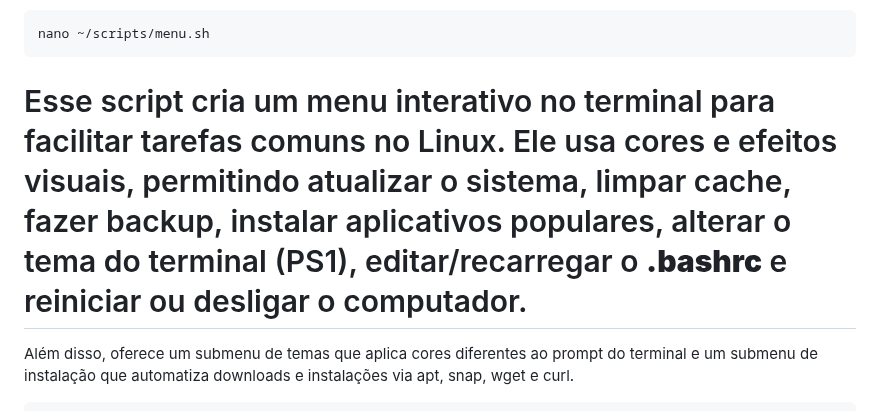
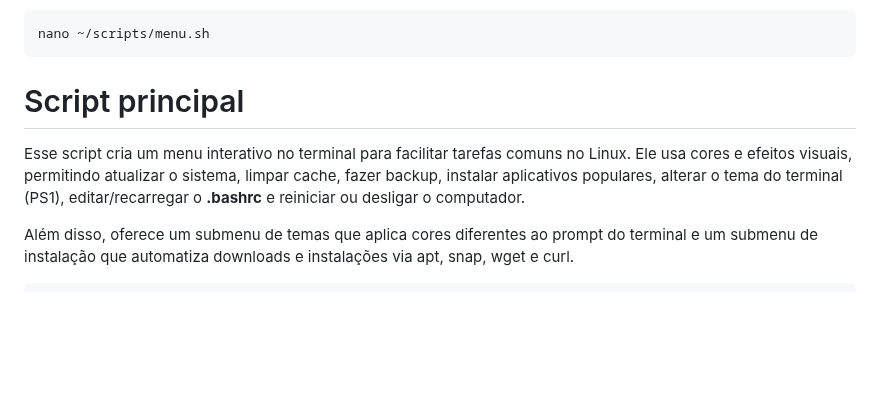
Before and after one commit to takume31/Automatizar-o-Sistema-Linux, a Markdown page: README.md, the part around the change. Rendered like a GitHub page; blank space fills up the shorter version.

Commit message:
mudei o sub titulo
Clarified the purpose of the script and added details about its features.

```diff
--- a/README.md
+++ b/README.md
@@ -25,7 +25,9 @@ Utilizaremos o comando **nano ~/scripts/menu.sh**. Esse comando abrirá a pasta
 
     nano ~/scripts/menu.sh
 
-# Esse script cria um menu interativo no terminal para facilitar tarefas comuns no Linux. Ele usa cores e efeitos visuais, permitindo atualizar o sistema, limpar cache, fazer backup, instalar aplicativos populares, alterar o tema do terminal (PS1), editar/recarregar o **.bashrc** e reiniciar ou desligar o computador.
+# Script principal
+
+Esse script cria um menu interativo no terminal para facilitar tarefas comuns no Linux. Ele usa cores e efeitos visuais, permitindo atualizar o sistema, limpar cache, fazer backup, instalar aplicativos populares, alterar o tema do terminal (PS1), editar/recarregar o **.bashrc** e reiniciar ou desligar o computador.
 
 Além disso, oferece um submenu de temas que aplica cores diferentes ao prompt do terminal e um submenu de instalação que automatiza downloads e instalações via apt, snap, wget e curl.
 
```
